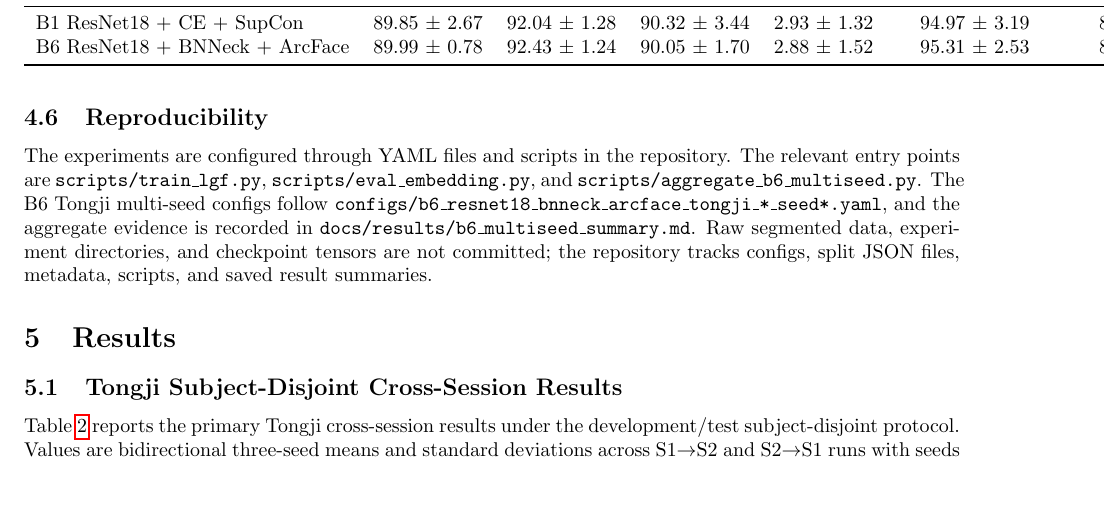
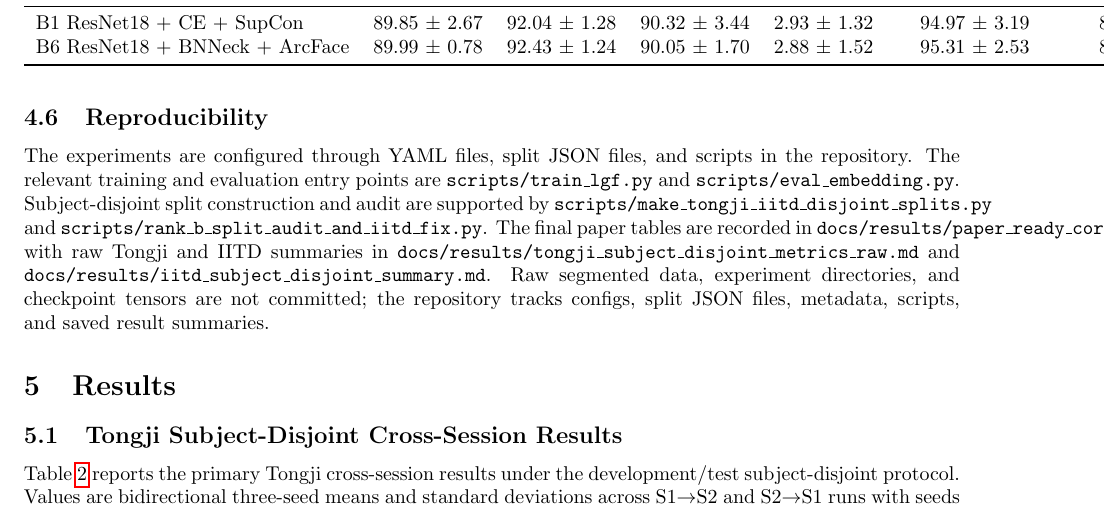
Before and after one commit to AIVIETNAM-AIO-HyeuTanVoo777/LGF, a LaTeX paper (paper/main.tex, which reads paper/sections/04_experiments.tex): part of page 5 of 7, cut so that both start at the same text, the shorter picture padded with empty space. Compiled offline with pdfLaTeX.

Commit message:
Update experiment reproducibility references

```diff
--- a/paper/sections/04_experiments.tex
+++ b/paper/sections/04_experiments.tex
@@ -64,4 +64,4 @@ The verified local evidence records CUDA execution on an NVIDIA GeForce RTX 4050
 
 \subsection{Reproducibility}
 
-The experiments are configured through YAML files and scripts in the repository. The relevant entry points are \texttt{scripts/train\_lgf.py}, \texttt{scripts/eval\_embedding.py}, and \texttt{scripts/aggregate\_b6\_multiseed.py}. The B6 Tongji multi-seed configs follow \texttt{configs/b6\_resnet18\_bnneck\_arcface\_tongji\_*\_seed*.yaml}, and the aggregate evidence is recorded in \texttt{docs/results/b6\_multiseed\_summary.md}. Raw segmented data, experiment directories, and checkpoint tensors are not committed; the repository tracks configs, split JSON files, metadata, scripts, and saved result summaries.
+The experiments are configured through YAML files, split JSON files, and scripts in the repository. The relevant training and evaluation entry points are \texttt{scripts/train\_lgf.py} and \texttt{scripts/eval\_embedding.py}. Subject-disjoint split construction and audit are supported by \texttt{scripts/make\_tongji\_iitd\_disjoint\_splits.py} and \texttt{scripts/rank\_b\_split\_audit\_and\_iitd\_fix.py}. The final paper tables are recorded in \texttt{docs/results/paper\_ready\_core\_results\_tables.md}, with raw Tongji and IITD summaries in \texttt{docs/results/tongji\_subject\_disjoint\_metrics\_raw.md} and \texttt{docs/results/iitd\_subject\_disjoint\_summary.md}. Raw segmented data, experiment directories, and checkpoint tensors are not committed; the repository tracks configs, split JSON files, metadata, scripts, and saved result summaries.
```
